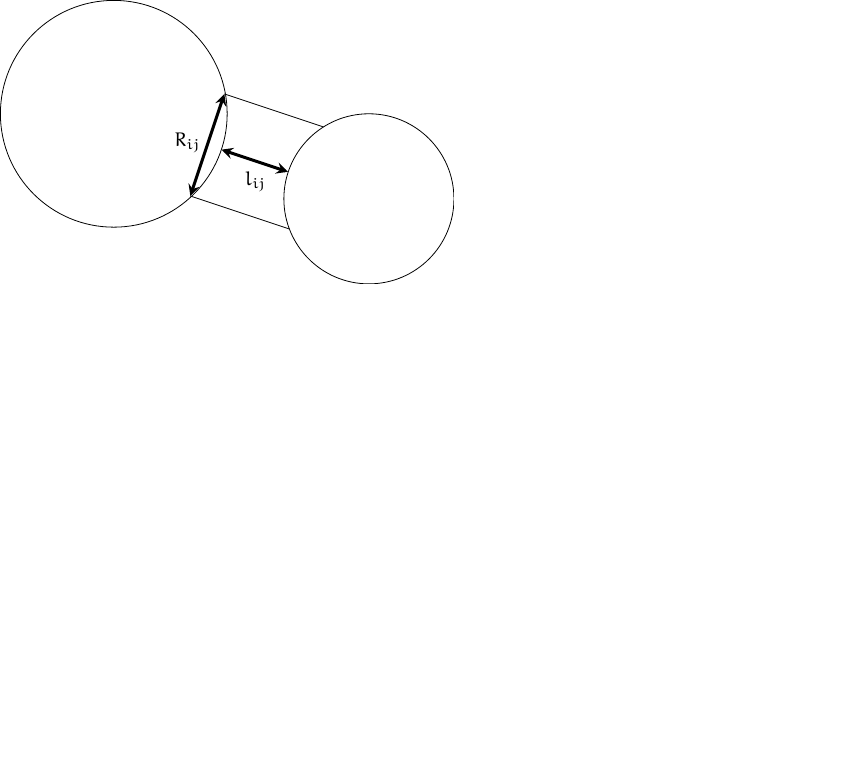
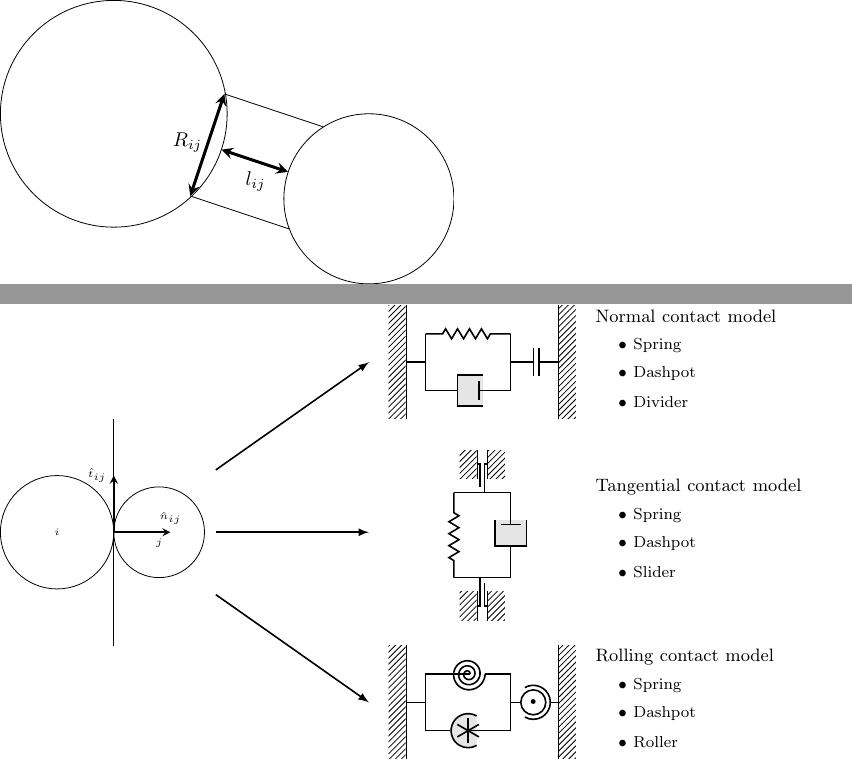
Before and after one commit to antoinesavard/figures, a LaTeX figure (main.tex, which reads micromechanicalmodel.tikz): page 4 of 4 before the commit and pages 4 and 5 of 5 after it, the two joined at a grey line, the shorter picture padded with empty space. Compiled offline with pdfLaTeX.

Commit message:
changes to micromechanicalmodel.tikz

```diff
--- a/main.tex
+++ b/main.tex
@@ -11,7 +11,6 @@
 
 \usepackage{amsmath}
 \usepackage{amsfonts}
-\usepackage{eulerpx}
 \usepackage{bm}
 \usepackage{setspace}
 \usepackage{subcaption}
--- /dev/null
+++ b/micromechanicalmodel.tikz
@@ -0,0 +1,112 @@
+\begin{tikzpicture}
+    \tikzstyle{spring}=[thick,decorate,decoration={zigzag,pre length=0.3cm,post length=0.3cm,segment length=6}]
+    \tikzstyle{damper}=[thick,decoration={markings,
+      mark connection node=dmp,
+      mark=at position 0.5 with
+      {
+        \node (dmp) [thick,inner sep=0pt,transform shape,rotate=-90,minimum width=15pt,minimum height=10pt,draw=none] {};
+        \filldraw [black!10,thick] ($(dmp.north east)+(2pt,0)$) -- (dmp.south east) -- (dmp.south west) -- ($(dmp.north west)+(2pt,0)$);
+        \draw [thick] ($(dmp.north east)+(2pt,0)$) -- (dmp.south east) -- (dmp.south west) -- ($(dmp.north west)+(2pt,0)$);
+        \draw [thick] ($(dmp.north)+(0,-5pt)$) -- ($(dmp.north)+(0,5pt)$);
+      }
+    }, decorate]
+    \tikzstyle{ground}=[fill,pattern=north east lines,draw=none,minimum width=0.75cm,minimum height=0.3cm]
+
+    %\draw [help lines] (-5,-3) grid (5,3);
+
+    \begin{scope}[xshift=-7cm]
+        \draw (-4,0) circle(1) node {\tiny$i$};
+        \draw (-2.2,0) circle(0.8) node[below] {\tiny$j$};
+        \draw (-3,-2) -- (-3, 2);
+        \draw [thick, ->,>=stealth] (-3,0) -- (-3, 1) node[left] {\tiny$\hat t_{ij}$};
+        \draw [thick, ->,>=stealth] (-3,0) -- (-2, 0) node[above] {\tiny$\hat n_{ij}$};
+
+        \draw [thick, ->,>=latex] (-1.2,1.1) -- (1.5, 3);
+        \draw [thick, ->,>=latex] (-1.2,0) -- (1.5, 0);
+        \draw [thick, ->,>=latex] (-1.2,-1.1) -- (1.5, -3);
+    \end{scope}
+
+    \begin{scope}[xshift=0.5cm, yshift=0.8cm]
+        \draw (0,3) node[text width=4cm,align=left] {\small Normal contact model};
+        \draw (0,0) node[text width=4cm,align=left] {\small Tangential contact model};
+        \draw (0,-3) node[text width=4cm,align=left] {\small Rolling contact model};
+
+        \draw (0.4,2.5) node[text width=4cm,align=left] {\footnotesize $\bullet$ Spring};
+        \draw (0.4,2) node[text width=4cm,align=left] {\footnotesize $\bullet$ Dashpot};
+        \draw (0.4,1.5) node[text width=4cm,align=left] {\footnotesize $\bullet$ Divider};
+
+        \draw (0.4,-0.5) node[text width=4cm,align=left] {\footnotesize $\bullet$ Spring};
+        \draw (0.4,-1) node[text width=4cm,align=left] {\footnotesize $\bullet$ Dashpot};
+        \draw (0.4,-1.5) node[text width=4cm,align=left] {\footnotesize $\bullet$ Slider};
+
+        \draw (0.4,-3.5) node[text width=4cm,align=left] {\footnotesize $\bullet$ Spring};
+        \draw (0.4,-4) node[text width=4cm,align=left] {\footnotesize $\bullet$ Dashpot};
+        \draw (0.4,-4.5) node[text width=4cm,align=left] {\footnotesize $\bullet$ Roller};
+    \end{scope}
+
+    \begin{scope}[xshift=-2cm,yshift=3cm]
+        \node (wall) [ground, rotate=-90, minimum width=2cm,yshift=-3cm] {};
+        \draw (wall.north east) -- (wall.north west);
+
+        \node (wall1) [ground, rotate=90, minimum width=2cm,yshift=0cm] {};
+        \draw (wall1.north east) -- (wall1.north west);
+
+        \draw [thick] (wall.90) -- (-2.5,0) -- (-2.5, 0.5);
+        \draw [spring] (-2.5, 0.5) -- (-1,0.5);
+        \draw [thick] (-1,0.5) -- (-1,0) -| (-0.6,0.25);
+        \draw [thick] (-0.5,0.25) |- (wall1.90);
+
+        \draw [thick] (wall.90) -- (-2.5,0) -- (-2.5, -0.5);
+        \draw [damper] (-2.5, -0.5) -- (-1,-0.5);
+        \draw [thick] (-1,-0.5) -- (-1,0) -| (-0.6,-0.25);
+        \draw [thick] (-0.5,-0.25) |- (wall1.90);
+    \end{scope}
+
+    \begin{scope}[xshift=-3.5cm, yshift=1.7cm]
+        \node (wall) [ground, rotate=-90, minimum width=0.5cm,xshift=3cm, yshift=-0.25cm] {};
+        \draw (wall.north east) -- (wall.north west);
+
+        \node (wall1) [ground, rotate=90, minimum width=0.5cm,xshift=-0.5cm,yshift=-0.25cm] {};
+        \draw (wall1.north east) -- (wall1.north west);
+
+        \node (wall2) [ground, rotate=90, minimum width=0.5cm,yshift=-0.25cm, xshift=-3cm] {};
+        \draw (wall2.north east) -- (wall2.north west);
+
+        \node (wall3) [ground, rotate=-90, minimum width=0.5cm,xshift=0.5cm,yshift=-0.25cm] {};
+        \draw (wall3.north east) -- (wall3.north west);
+
+        \draw [thick, rotate=90] (wall.90) |- (-2.5,0.04) -- (-2.5, 0.5);
+        \draw [spring, rotate=90] (-2.5, 0.5) -- (-1,0.5);
+        \draw [thick, rotate=90] (-1,0.5) -- (-1,-0.04);
+        \draw [thick, rotate=90] (-0.9,0.04) -| (wall3.90);
+
+        \draw [thick, rotate=90] (wall2.90) |- (-2.6,-0.04);
+        \draw [thick, rotate=90] (-2.5, 0.04) -- (-2.5,-0.5);
+        \draw [damper, rotate=90] (-2.5, -0.5) -- (-1,-0.5);
+        \draw [thick, rotate=90] (-1,-0.5) -- (-1,-0.04) -| (wall1.90);
+    \end{scope}
+
+    \begin{scope}[xshift=-2cm, yshift=-3cm]
+        \node (wall) [ground, rotate=-90, minimum width=2cm,yshift=-3cm] {};
+        \draw (wall.north east) -- (wall.north west);
+
+        \node (wall1) [ground, rotate=90, minimum width=2cm,yshift=0cm] {};
+        \draw (wall1.north east) -- (wall1.north west);
+
+        \draw [thick] (wall.90) -- (-2.5,0) -- (-2.5, 0.5) -- (-1.71, 0.5);
+        \spiral[thick](-1.75, 0.5)(0:0)(0.03:0.3)[3];
+        \draw [thick] (-1.46,0.5) -- (-1,0.5) -- (-1,0);
+
+        \draw [thick] (wall.90) -- (-2.5,0) -- (-2.5, -0.5) -- (-2.05, -0.5);
+        \filldraw [black!10,thick] (-1.75+0.3/2,-0.5+0.3*0.866) arc(60:300:0.3);
+        \draw [thick] (-1.75+0.3/2,-0.5+0.3*0.866) arc(60:300:0.3);
+        \draw [thick] (-1.75,-0.28) -- (-1.75,-0.72);
+        \draw [thick] (-1.75+0.22*0.866,-0.5+0.22/2) -- (-1.75-0.22*0.866,-0.5-0.22/2);
+        \draw [thick] (-1.75+0.22*0.866,-0.5-0.22/2) -- (-1.75-0.22*0.866,-0.5+0.22/2);
+
+        \draw [thick] (-1.75,-0.5) -- (-1,-0.5) -- (-1,0) -- (-0.82,0);
+        \draw [thick] (-0.6,0) circle(0.22) node {\tiny$\bullet$};
+        \draw [thick] (-0.9+0.3/2,0.3*0.866) arc(120:-120:0.3);
+        \draw [thick] (-0.3,0) -- (wall1.90);
+    \end{scope}
+\end{tikzpicture}
```
Also changed, not shown: test.tikz (deleted, +0 -3 lines), main.tex (16 more changed lines).
